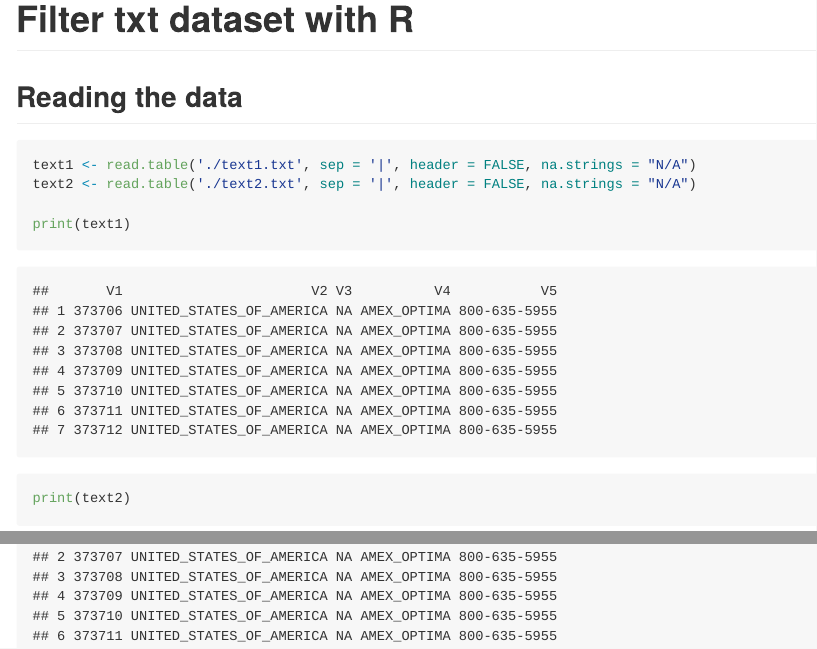
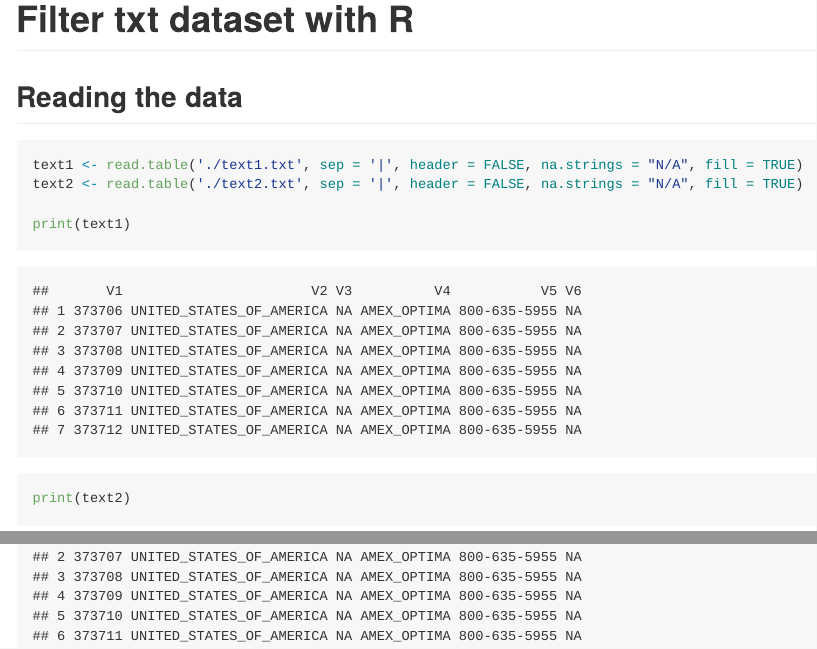
Before and after one commit to MatheusR42/R-Merge, an R Markdown document (README.Rmd): the page in a window 1100 px wide, from its top, and a second part further down, joined at a grey line. The pictures show the output file README.md that the author committed with the source, drawn offline in the style of GitHub.

Commit message:
different collum number

````diff
--- a/README.Rmd
+++ b/README.Rmd
@@ -10,8 +10,8 @@ knitr::opts_chunk$set(echo = TRUE)
 ## Reading the data
 
 ```{r}
-text1 <- read.table('./text1.txt', sep = '|', header = FALSE, na.strings = "N/A")
-text2 <- read.table('./text2.txt', sep = '|', header = FALSE, na.strings = "N/A")
+text1 <- read.table('./text1.txt', sep = '|', header = FALSE, na.strings = "N/A", fill = TRUE)
+text2 <- read.table('./text2.txt', sep = '|', header = FALSE, na.strings = "N/A", fill = TRUE)
 
 print(text1)
 print(text2)
--- a/text1.txt
+++ b/text1.txt
@@ -1,7 +1,7 @@
 373706|UNITED_STATES_OF_AMERICA|N/A|AMEX_OPTIMA|800-635-5955
 373707|UNITED_STATES_OF_AMERICA|N/A|AMEX_OPTIMA|800-635-5955
 373708|UNITED_STATES_OF_AMERICA|N/A|AMEX_OPTIMA|800-635-5955
-373709|UNITED_STATES_OF_AMERICA|N/A|AMEX_OPTIMA|800-635-5955
+373709|UNITED_STATES_OF_AMERICA|N/A|AMEX_OPTIMA|800-635-5955|
 373710|UNITED_STATES_OF_AMERICA|N/A|AMEX_OPTIMA|800-635-5955
-373711|UNITED_STATES_OF_AMERICA|N/A|AMEX_OPTIMA|800-635-5955
+373711|UNITED_STATES_OF_AMERICA|N/A|AMEX_OPTIMA|800-635-5955|
 373712|UNITED_STATES_OF_AMERICA|N/A|AMEX_OPTIMA|800-635-5955
````
Also changed, not shown: filter.R (+2 -2 lines), README.md.
